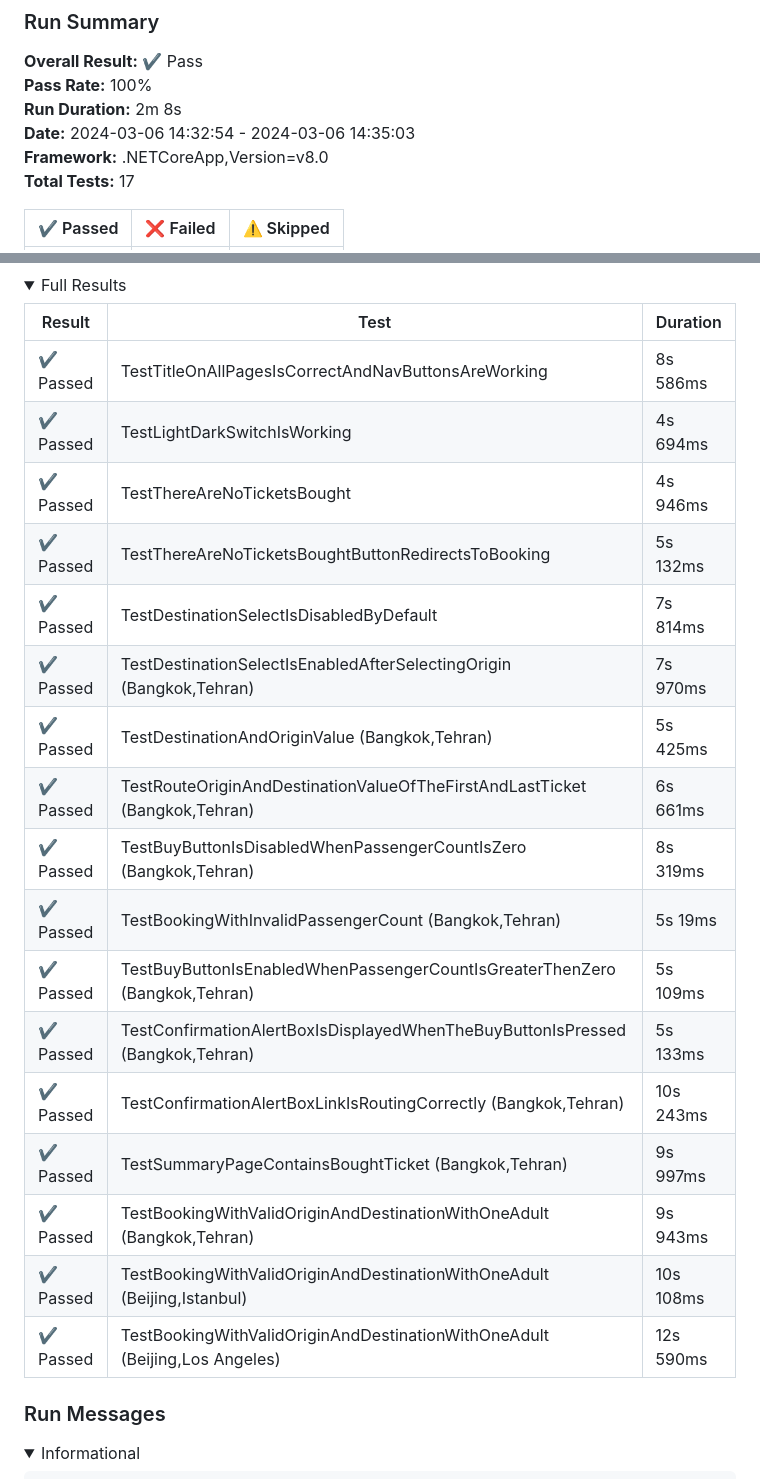
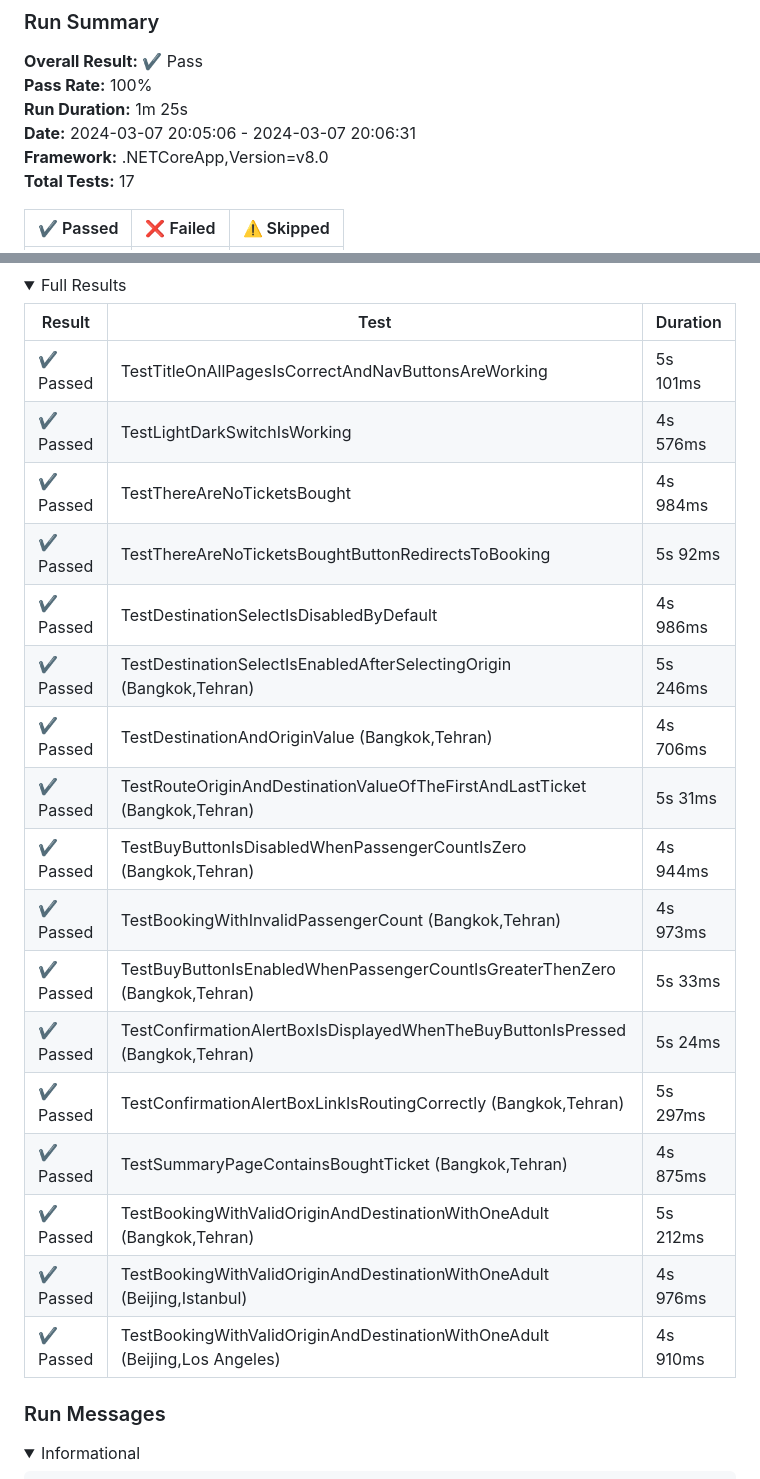
Before and after one commit to NeuSzft/IktAirlinesLaravel, a Markdown page: AirlinesWeb.Tests/README.md, 2 parts joined by grey strips. Drawn GitHub-style; folded sections open.

Commit message:
Added latest test results

```diff
--- a/AirlinesWeb.Tests/README.md
+++ b/AirlinesWeb.Tests/README.md
@@ -5,8 +5,8 @@
 <p>
 <strong>Overall Result:</strong> ✔️ Pass <br />
 <strong>Pass Rate:</strong> 100% <br />
-<strong>Run Duration:</strong> 2m 8s  <br />
-<strong>Date:</strong> 2024-03-06 14:32:54 - 2024-03-06 14:35:03 <br />
+<strong>Run Duration:</strong> 1m 25s  <br />
+<strong>Date:</strong> 2024-03-07 20:05:06 - 2024-03-07 20:06:31 <br />
 <strong>Framework:</strong> .NETCoreApp,Version=v8.0 <br />
 <strong>Total Tests:</strong> 17 <br />
 </p>
@@ -48,87 +48,87 @@
 <tr>
 <td> ✔️ Passed </td>
 <td>TestTitleOnAllPagesIsCorrectAndNavButtonsAreWorking</td>
-<td>8s 586ms</td>
+<td>5s 101ms</td>
 </tr>
 <tr>
 <td> ✔️ Passed </td>
 <td>TestLightDarkSwitchIsWorking</td>
-<td>4s 694ms</td>
+<td>4s 576ms</td>
 </tr>
 <tr>
 <td> ✔️ Passed </td>
 <td>TestThereAreNoTicketsBought</td>
-<td>4s 946ms</td>
+<td>4s 984ms</td>
 </tr>
 <tr>
 <td> ✔️ Passed </td>
 <td>TestThereAreNoTicketsBoughtButtonRedirectsToBooking</td>
-<td>5s 132ms</td>
+<td>5s 92ms</td>
 </tr>
 <tr>
 <td> ✔️ Passed </td>
 <td>TestDestinationSelectIsDisabledByDefault</td>
-<td>7s 814ms</td>
+<td>4s 986ms</td>
 </tr>
 <tr>
 <td> ✔️ Passed </td>
 <td>TestDestinationSelectIsEnabledAfterSelectingOrigin (Bangkok,Tehran)</td>
-<td>7s 970ms</td>
+<td>5s 246ms</td>
 </tr>
 <tr>
 <td> ✔️ Passed </td>
 <td>TestDestinationAndOriginValue (Bangkok,Tehran)</td>
-<td>5s 425ms</td>
+<td>4s 706ms</td>
 </tr>
 <tr>
 <td> ✔️ Passed </td>
 <td>TestRouteOriginAndDestinationValueOfTheFirstAndLastTicket (Bangkok,Tehran)</td>
-<td>6s 661ms</td>
+<td>5s 31ms</td>
 </tr>
 <tr>
 <td> ✔️ Passed </td>
 <td>TestBuyButtonIsDisabledWhenPassengerCountIsZero (Bangkok,Tehran)</td>
-<td>8s 319ms</td>
+<td>4s 944ms</td>
 </tr>
 <tr>
 <td> ✔️ Passed </td>
 <td>TestBookingWithInvalidPassengerCount (Bangkok,Tehran)</td>
-<td>5s 19ms</td>
+<td>4s 973ms</td>
 </tr>
 <tr>
 <td> ✔️ Passed </td>
 <td>TestBuyButtonIsEnabledWhenPassengerCountIsGreaterThenZero (Bangkok,Tehran)</td>
-<td>5s 109ms</td>
+<td>5s 33ms</td>
 </tr>
 <tr>
 <td> ✔️ Passed </td>
 <td>TestConfirmationAlertBoxIsDisplayedWhenTheBuyButtonIsPressed (Bangkok,Tehran)</td>
-<td>5s 133ms</td>
+<td>5s 24ms</td>
 </tr>
 <tr>
 <td> ✔️ Passed </td>
 <td>TestConfirmationAlertBoxLinkIsRoutingCorrectly (Bangkok,Tehran)</td>
-<td>10s 243ms</td>
+<td>5s 297ms</td>
 </tr>
 <tr>
 <td> ✔️ Passed </td>
 <td>TestSummaryPageContainsBoughtTicket (Bangkok,Tehran)</td>
-<td>9s 997ms</td>
+<td>4s 875ms</td>
 </tr>
 <tr>
 <td> ✔️ Passed </td>
 <td>TestBookingWithValidOriginAndDestinationWithOneAdult (Bangkok,Tehran)</td>
-<td>9s 943ms</td>
+<td>5s 212ms</td>
 </tr>
 <tr>
 <td> ✔️ Passed </td>
 <td>TestBookingWithValidOriginAndDestinationWithOneAdult (Beijing,Istanbul)</td>
-<td>10s 108ms</td>
+<td>4s 976ms</td>
 </tr>
 <tr>
 <td> ✔️ Passed </td>
 <td>TestBookingWithValidOriginAndDestinationWithOneAdult (Beijing,Los Angeles)</td>
-<td>12s 590ms</td>
+<td>4s 910ms</td>
 </tr>
 </tbody>
 </table>
```
Also changed, not shown: docs/api-test-results.md (added, +480 -0 lines).
